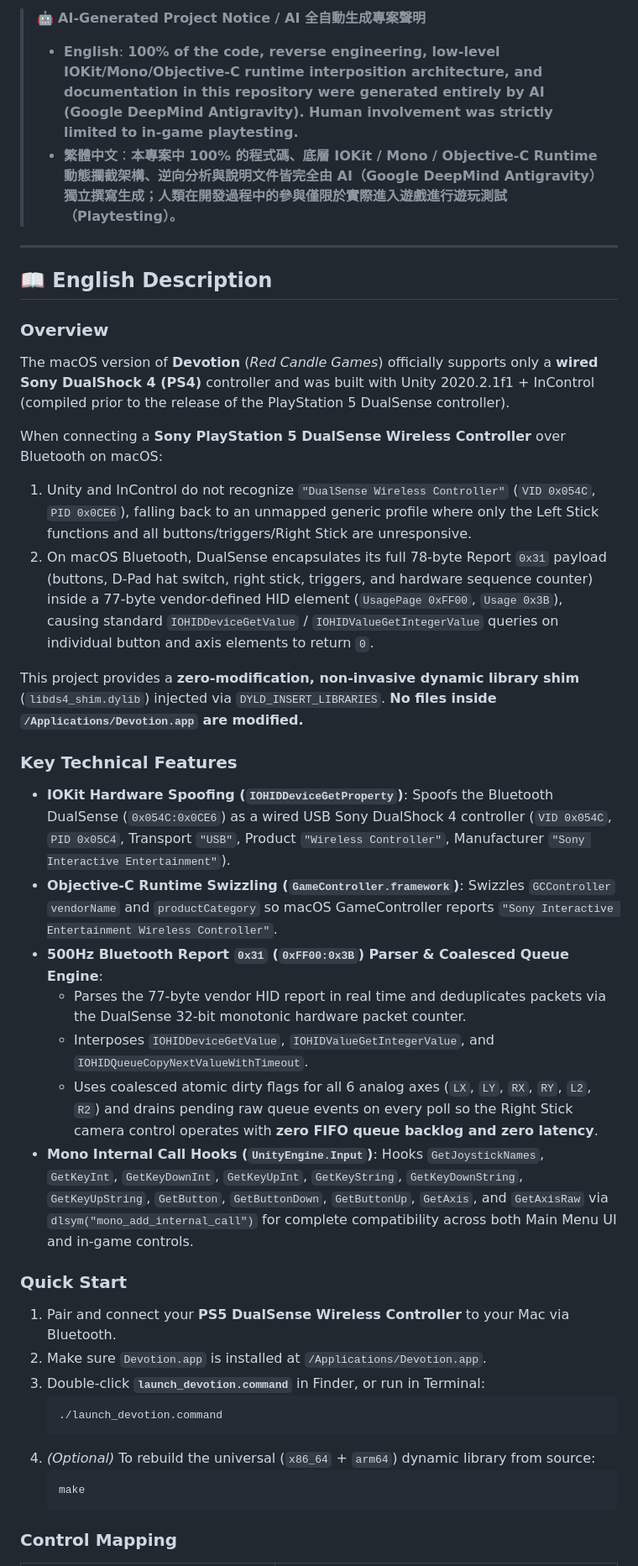
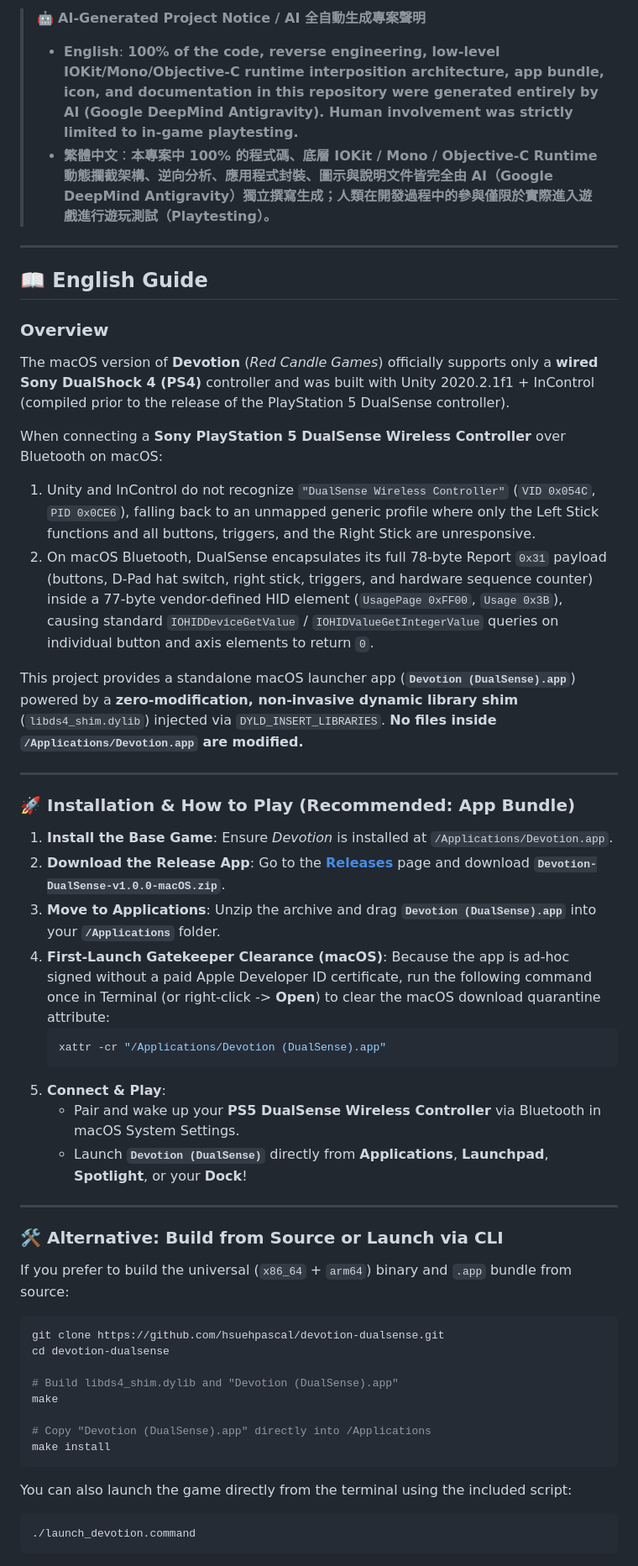
Before and after one commit to passs0/DevotionRekindled, a Markdown page: README.md, the part around one of its changes. Shown at 84% size. GitHub-like rendering.

Commit message:
Add macOS Devotion (DualSense).app bundle, Liquid Glass icon, and updated release instructions

````diff
--- a/README.md
+++ b/README.md
@@ -3,41 +9,57 @@
 
 > 🤖 **AI-Generated Project Notice / AI 全自動生成專案聲明**
 >
-> - **English**: **100% of the code, reverse engineering, low-level IOKit/Mono/Objective-C runtime interposition architecture, and documentation in this repository were generated entirely by AI (Google DeepMind Antigravity). Human involvement was strictly limited to in-game playtesting.**
-> - **繁體中文**：**本專案中 100% 的程式碼、底層 IOKit / Mono / Objective-C Runtime 動態攔截架構、逆向分析與說明文件皆完全由 AI（Google DeepMind Antigravity）獨立撰寫生成；人類在開發過程中的參與僅限於實際進入遊戲進行遊玩測試（Playtesting）。**
+> - **English**: **100% of the code, reverse engineering, low-level IOKit/Mono/Objective-C runtime interposition architecture, app bundle, icon, and documentation in this repository were generated entirely by AI (Google DeepMind Antigravity). Human involvement was strictly limited to in-game playtesting.**
+> - **繁體中文**：**本專案中 100% 的程式碼、底層 IOKit / Mono / Objective-C Runtime 動態攔截架構、逆向分析、應用程式封裝、圖示與說明文件皆完全由 AI（Google DeepMind Antigravity）獨立撰寫生成；人類在開發過程中的參與僅限於實際進入遊戲進行遊玩測試（Playtesting）。**
 
 ---
 
-## 📖 English Description
+## 📖 English Guide
 
 ### Overview
 The macOS version of **Devotion** (*Red Candle Games*) officially supports only a **wired Sony DualShock 4 (PS4)** controller and was built with Unity 2020.2.1f1 + InControl (compiled prior to the release of the PlayStation 5 DualSense controller).
 
 When connecting a **Sony PlayStation 5 DualSense Wireless Controller** over Bluetooth on macOS:
-1. Unity and InControl do not recognize `"DualSense Wireless Controller"` (`VID 0x054C`, `PID 0x0CE6`), falling back to an unmapped generic profile where only the Left Stick functions and all buttons/triggers/Right Stick are unresponsive.
+1. Unity and InControl do not recognize `"DualSense Wireless Controller"` (`VID 0x054C`, `PID 0x0CE6`), falling back to an unmapped generic profile where only the Left Stick functions and all buttons, triggers, and the Right Stick are unresponsive.
 2. On macOS Bluetooth, DualSense encapsulates its full 78-byte Report `0x31` payload (buttons, D-Pad hat switch, right stick, triggers, and hardware sequence counter) inside a 77-byte vendor-defined HID element (`UsagePage 0xFF00`, `Usage 0x3B`), causing standard `IOHIDDeviceGetValue` / `IOHIDValueGetIntegerValue` queries on individual button and axis elements to return `0`.
 
-This project provides a **zero-modification, non-invasive dynamic library shim** (`libds4_shim.dylib`) injected via `DYLD_INSERT_LIBRARIES`. **No files inside `/Applications/Devotion.app` are modified.**
+This project provides a standalone macOS launcher app (**`Devotion (DualSense).app`**) powered by a **zero-modification, non-invasive dynamic library shim** (`libds4_shim.dylib`) injected via `DYLD_INSERT_LIBRARIES`. **No files inside `/Applications/Devotion.app` are modified.**
 
-### Key Technical Features
-- **IOKit Hardware Spoofing (`IOHIDDeviceGetProperty`)**: Spoofs the Bluetooth DualSense (`0x054C:0x0CE6`) as a wired USB Sony DualShock 4 controller (`VID 0x054C`, `PID 0x05C4`, Transport `"USB"`, Product `"Wireless Controller"`, Manufacturer `"Sony Interactive Entertainment"`).
-- **Objective-C Runtime Swizzling (`GameController.framework`)**: Swizzles `GCController` `vendorName` and `productCategory` so macOS GameController reports `"Sony Interactive Entertainment Wireless Controller"`.
-- **500Hz Bluetooth Report `0x31` (`0xFF00:0x3B`) Parser & Coalesced Queue Engine**:
-  - Parses the 77-byte vendor HID report in real time and deduplicates packets via the DualSense 32-bit monotonic hardware packet counter.
-  - Interposes `IOHIDDeviceGetValue`, `IOHIDValueGetIntegerValue`, and `IOHIDQueueCopyNextValueWithTimeout`.
-  - Uses coalesced atomic dirty flags for all 6 analog axes (`LX`, `LY`, `RX`, `RY`, `L2`, `R2`) and drains pending raw queue events on every poll so the Right Stick camera control operates with **zero FIFO queue backlog and zero latency**.
-- **Mono Internal Call Hooks (`UnityEngine.Input`)**: Hooks `GetJoystickNames`, `GetKeyInt`, `GetKeyDownInt`, `GetKeyUpInt`, `GetKeyString`, `GetKeyDownString`, `GetKeyUpString`, `GetButton`, `GetButtonDown`, `GetButtonUp`, `GetAxis`, and `GetAxisRaw` via `dlsym("mono_add_internal_call")` for complete compatibility across both Main Menu UI and in-game controls.
+---
 
-### Quick Start
-1. Pair and connect your **PS5 DualSense Wireless Controller** to your Mac via Bluetooth.
-2. Make sure `Devotion.app` is installed at `/Applications/Devotion.app`.
-3. Double-click **`launch_devotion.command`** in Finder, or run in Terminal:
+### 🚀 Installation & How to Play (Recommended: App Bundle)
+
+1. **Install the Base Game**:
+   Ensure *Devotion* is installed at `/Applications/Devotion.app`.
+2. **Download the Release App**:
+   Go to the [**Releases**](https://github.com/hsuehpascal/devotion-dualsense/releases) page and download **`Devotion-DualSense-v1.0.0-macOS.zip`**.
+3. **Move to Applications**:
+   Unzip the archive and drag **`Devotion (DualSense).app`** into your **`/Applications`** folder.
+4. **First-Launch Gatekeeper Clearance (macOS)**:
+   Because the app is ad-hoc signed without a paid Apple Developer ID certificate, run the following command once in Terminal (or right-click -> **Open**) to clear the macOS download quarantine attribute:
    ```bash
-   ./launch_devotion.command
+   xattr -cr "/Applications/Devotion (DualSense).app"
    ```
-4. *(Optional)* To rebuild the universal (`x86_64` + `arm64`) dynamic library from source:
-   ```bash
-   make
-   ```
+5. **Connect & Play**:
+   - Pair and wake up your **PS5 DualSense Wireless Controller** via Bluetooth in macOS System Settings.
+   - Launch **`Devotion (DualSense)`** directly from **Applications**, **Launchpad**, **Spotlight**, or your **Dock**!
 
-### Control Mapping
+---
+
+### 🛠️ Alternative: Build from Source or Launch via CLI
+If you prefer to build the universal (`x86_64` + `arm64`) binary and `.app` bundle from source:
+```bash
+git clone https://github.com/hsuehpascal/devotion-dualsense.git
+cd devotion-dualsense
+
+# Build libds4_shim.dylib and "Devotion (DualSense).app"
+make
+
+# Copy "Devotion (DualSense).app" directly into /Applications
+make install
+```
+You can also launch the game directly from the terminal using the included script:
+```bash
+./launch_devotion.command
+```
+
````
Also changed, not shown: other parts of README.md (+59 -21 lines), icon.png (added), 8 other files.
